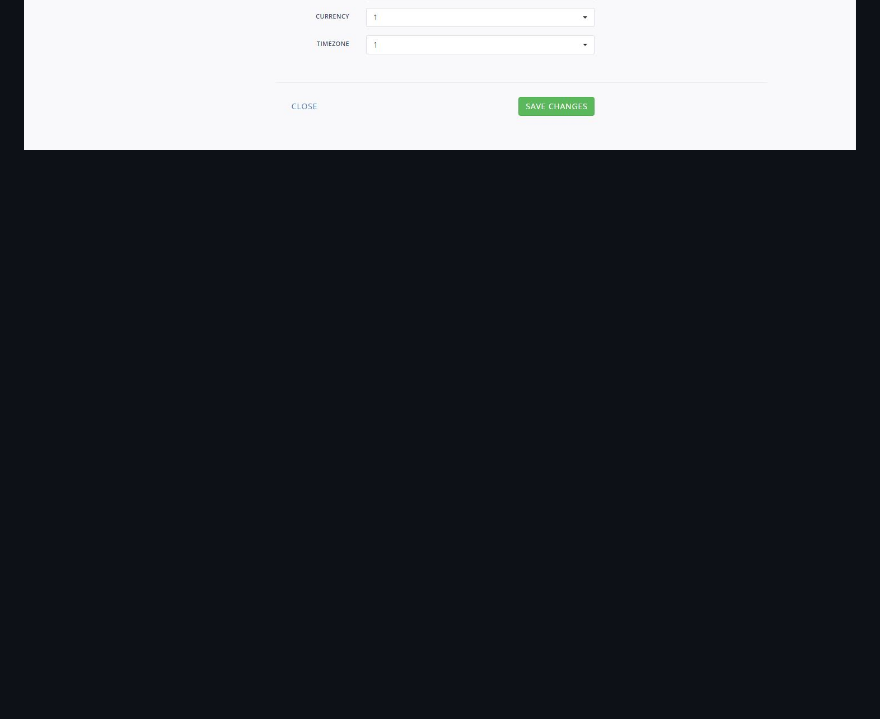
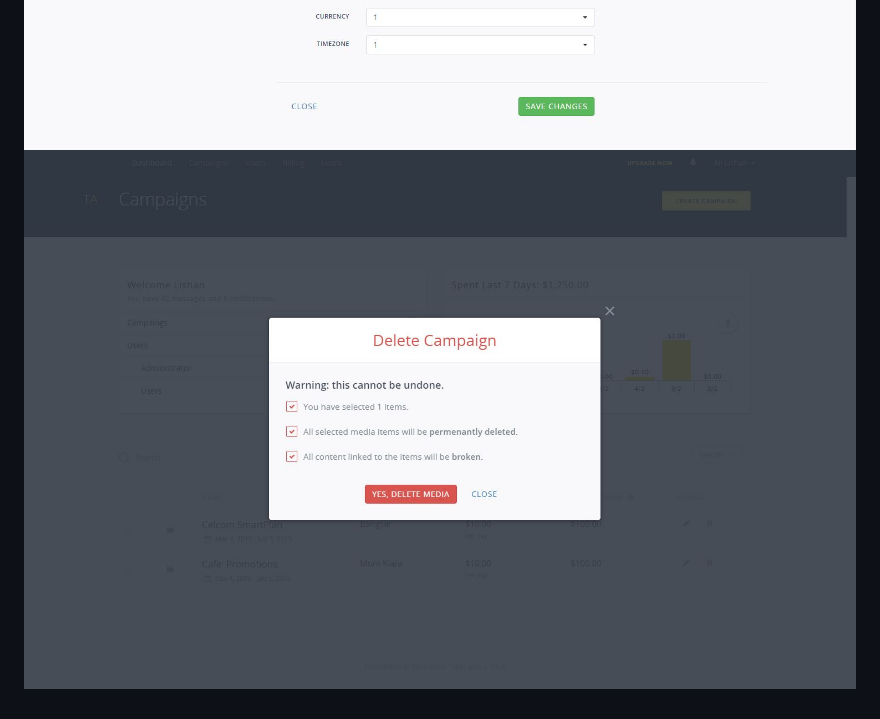
Before and after one commit to alilishan/TaxiadsInterface, a Markdown page: README.md, the part around the change. Drawn GitHub-style; pictures changed too: _source/screenshot_6.JPG (added); blank space fills up the shorter version.

```diff
--- a/README.md
+++ b/README.md
@@ -17,3 +17,4 @@
 ![alt tag](https://raw.githubusercontent.com/alilishan/TaxiadsInterface/master/_source/screenshot_3.JPG)
 ![alt tag](https://raw.githubusercontent.com/alilishan/TaxiadsInterface/master/_source/screenshot_4.JPG)
 ![alt tag](https://raw.githubusercontent.com/alilishan/TaxiadsInterface/master/_source/screenshot_5.JPG)
+![alt tag](https://raw.githubusercontent.com/alilishan/TaxiadsInterface/master/_source/screenshot_6.JPG)
```
